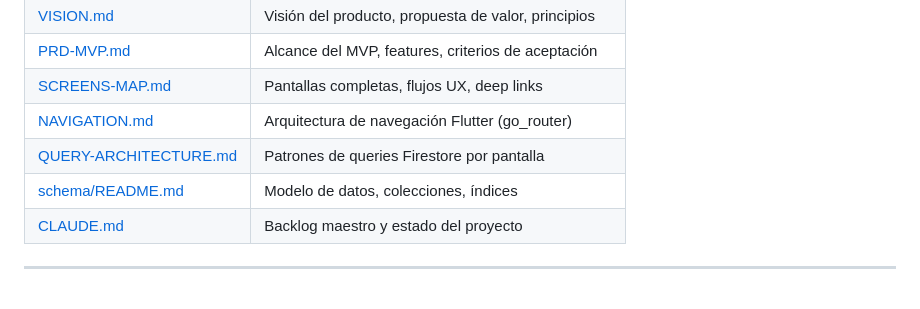
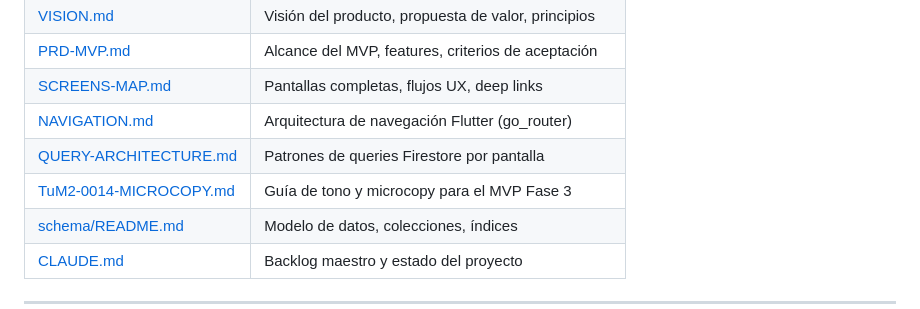
Before and after one commit to pablo-ziegler-glitch/TuM2, a Markdown page: README.md, the part around the change. GitHub-like rendering.

Commit message:
[0014] Actualiza CLAUDE.md con estado de tarjeta de microcopy

```diff
--- a/README.md
+++ b/README.md
@@ -95,6 +95,7 @@ flutter run
 | [SCREENS-MAP.md](docs/SCREENS-MAP.md) | Pantallas completas, flujos UX, deep links |
 | [NAVIGATION.md](docs/NAVIGATION.md) | Arquitectura de navegación Flutter (go_router) |
 | [QUERY-ARCHITECTURE.md](docs/QUERY-ARCHITECTURE.md) | Patrones de queries Firestore por pantalla |
+| [TuM2-0014-MICROCOPY.md](docs/TuM2-0014-MICROCOPY.md) | Guía de tono y microcopy para el MVP Fase 3 |
 | [schema/README.md](schema/README.md) | Modelo de datos, colecciones, índices |
 | [CLAUDE.md](CLAUDE.md) | Backlog maestro y estado del proyecto |
 
```
Also changed, not shown: CLAUDE.md (+2 -1 lines), docs/TuM2-0014-MICROCOPY.md (added, +148 -0 lines).
